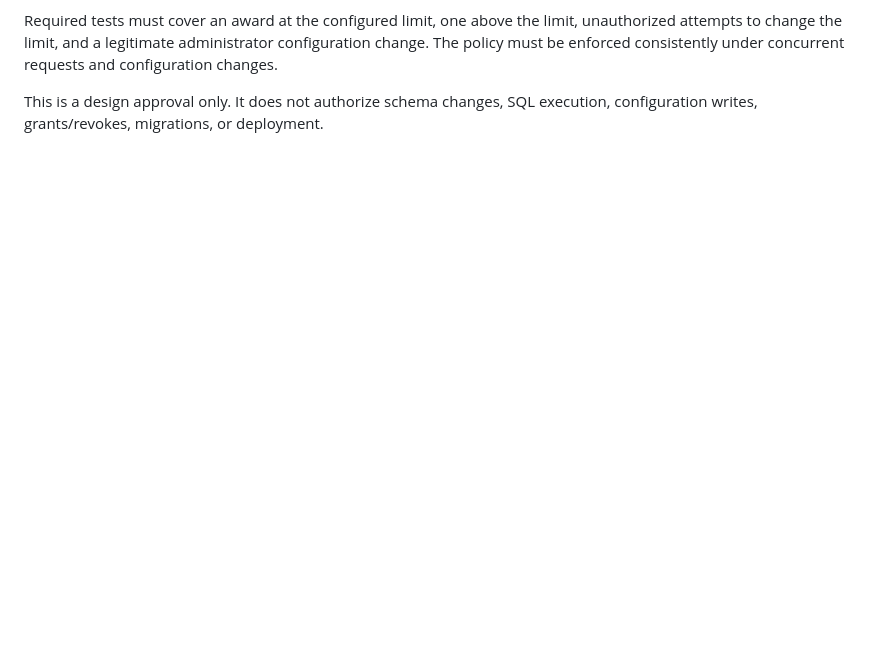
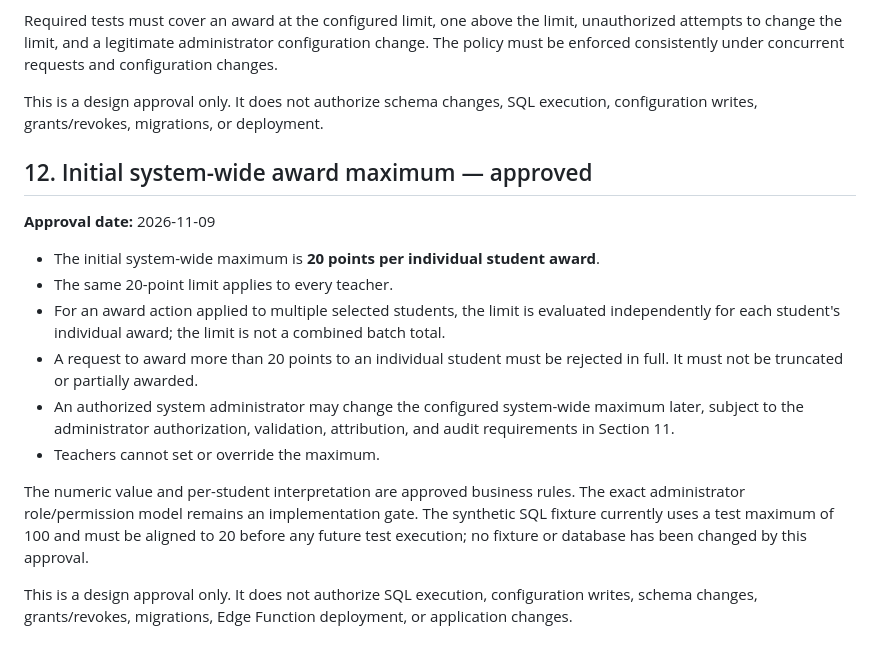
Before and after one commit to oyeleketemitope787-sys/temmy-smart-classroom, a Markdown page: security-review/classroom-transaction-tests/EXPECTED_REJECTION_AND_IDEMPOTENCY_POLICY.md, the part around the change. Drawn GitHub-style; blank space fills up the shorter version.

Commit message:
Document approved initial 20-point award maximum

```diff
--- a/security-review/classroom-transaction-tests/EXPECTED_REJECTION_AND_IDEMPOTENCY_POLICY.md
+++ b/security-review/classroom-transaction-tests/EXPECTED_REJECTION_AND_IDEMPOTENCY_POLICY.md
@@ -128,3 +128,18 @@ The exact audit event name, fields, retention, and implementation are to be defi
 Required tests must cover an award at the configured limit, one above the limit, unauthorized attempts to change the limit, and a legitimate administrator configuration change. The policy must be enforced consistently under concurrent requests and configuration changes.
 
 This is a design approval only. It does not authorize schema changes, SQL execution, configuration writes, grants/revokes, migrations, or deployment.
+
+## 12. Initial system-wide award maximum — approved
+
+**Approval date:** 2026-11-09
+
+- The initial system-wide maximum is **20 points per individual student award**.
+- The same 20-point limit applies to every teacher.
+- For an award action applied to multiple selected students, the limit is evaluated independently for each student's individual award; the limit is not a combined batch total.
+- A request to award more than 20 points to an individual student must be rejected in full. It must not be truncated or partially awarded.
+- An authorized system administrator may change the configured system-wide maximum later, subject to the administrator authorization, validation, attribution, and audit requirements in Section 11.
+- Teachers cannot set or override the maximum.
+
+The numeric value and per-student interpretation are approved business rules. The exact administrator role/permission model remains an implementation gate. The synthetic SQL fixture currently uses a test maximum of 100 and must be aligned to 20 before any future test execution; no fixture or database has been changed by this approval.
+
+This is a design approval only. It does not authorize SQL execution, configuration writes, schema changes, grants/revokes, migrations, Edge Function deployment, or application changes.
```
